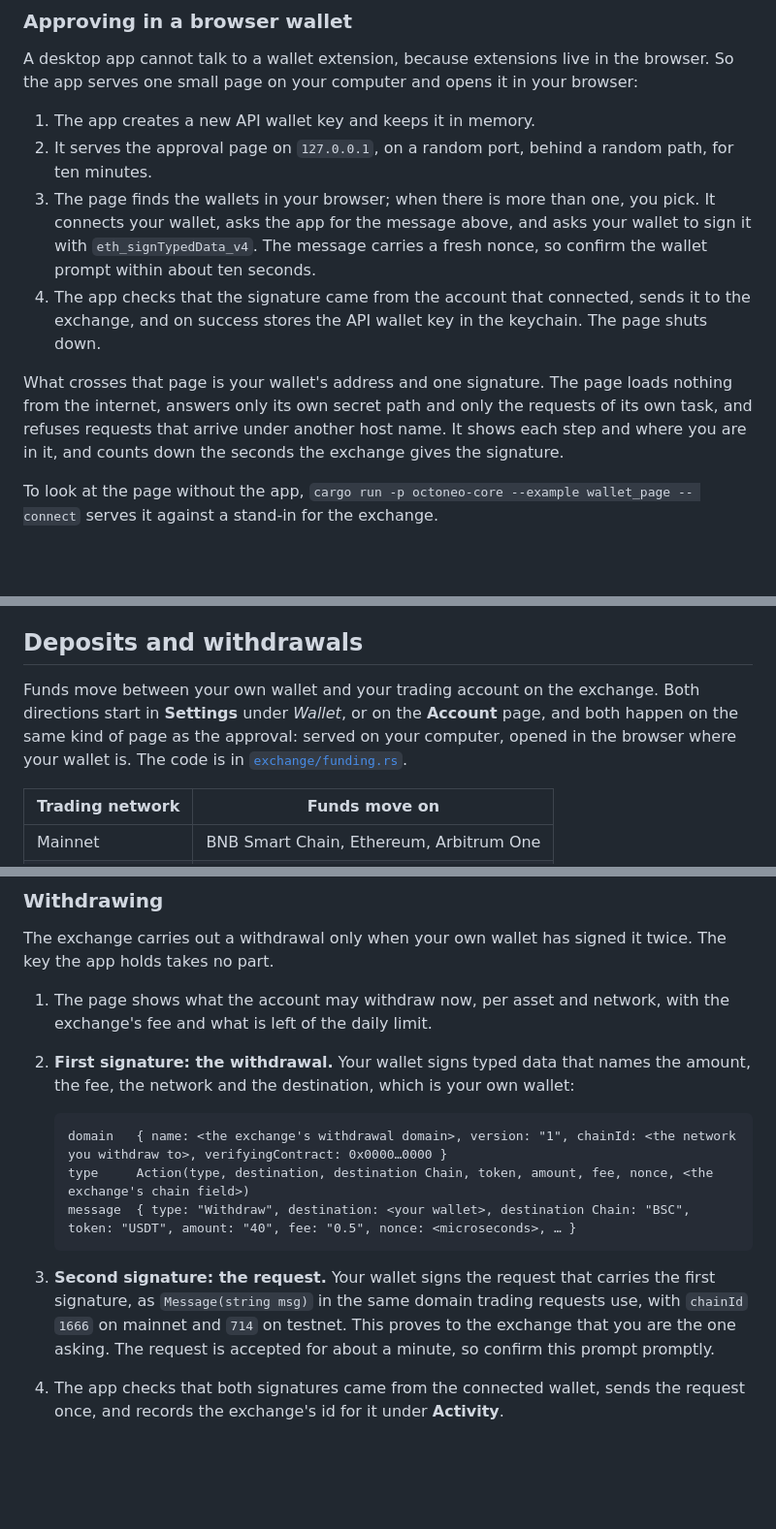
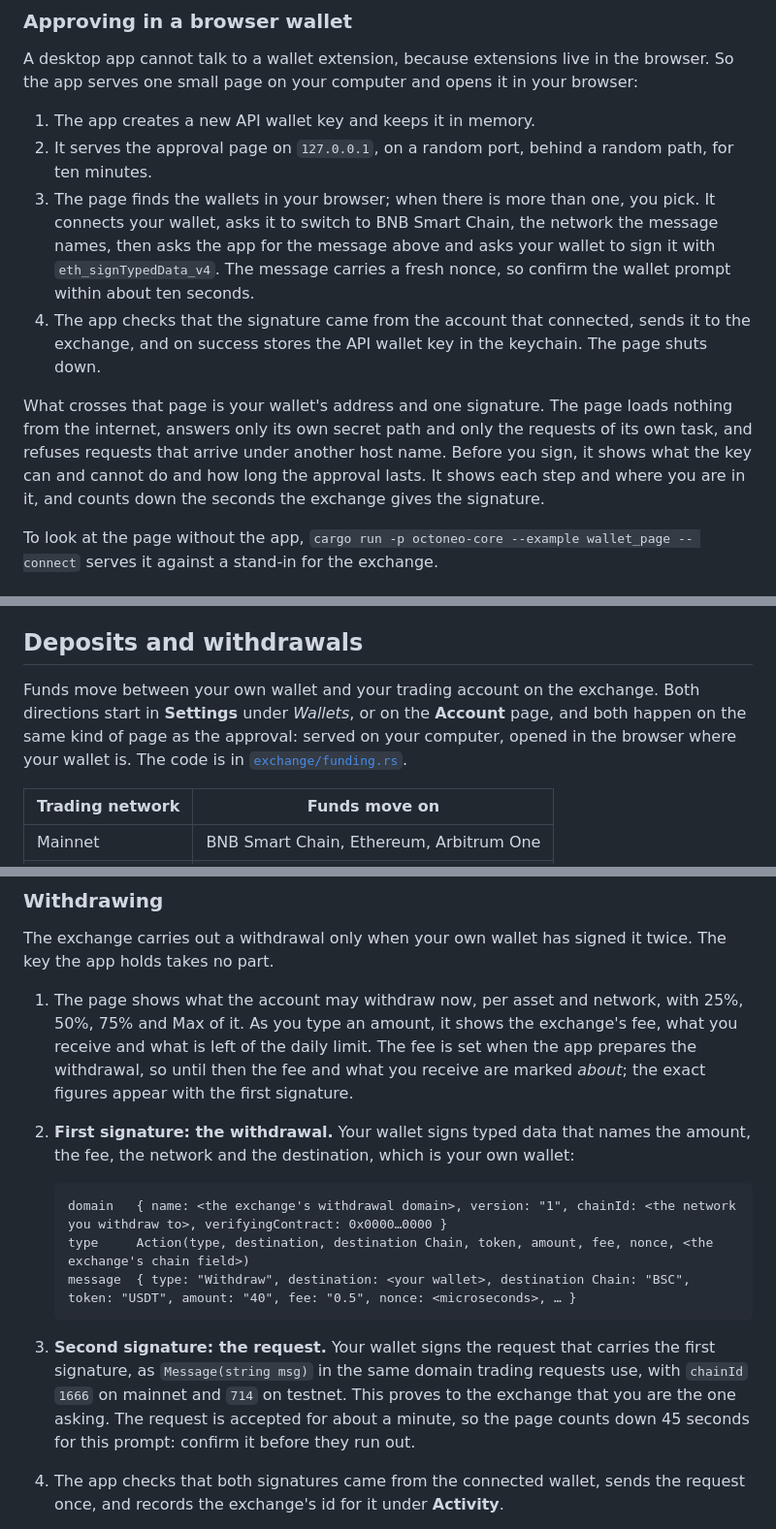
Before and after one commit to kerjakuyco/octo-gens, a Markdown page: docs/exchange.md, 3 parts joined by grey strips. Shown at 97% size. Rendered like a GitHub page; blank space fills up the shorter version.

````diff
--- a/docs/exchange.md
+++ b/docs/exchange.md
@@ -95,10 +95,10 @@ A desktop app cannot talk to a wallet extension, because extensions live in the
 
 1. The app creates a new API wallet key and keeps it in memory.
 2. It serves the approval page on `127.0.0.1`, on a random port, behind a random path, for ten minutes.
-3. The page finds the wallets in your browser; when there is more than one, you pick. It connects your wallet, asks the app for the message above, and asks your wallet to sign it with `eth_signTypedData_v4`. The message carries a fresh nonce, so confirm the wallet prompt within about ten seconds.
+3. The page finds the wallets in your browser; when there is more than one, you pick. It connects your wallet, asks it to switch to BNB Smart Chain, the network the message names, then asks the app for the message above and asks your wallet to sign it with `eth_signTypedData_v4`. The message carries a fresh nonce, so confirm the wallet prompt within about ten seconds.
 4. The app checks that the signature came from the account that connected, sends it to the exchange, and on success stores the API wallet key in the keychain. The page shuts down.
 
-What crosses that page is your wallet's address and one signature. The page loads nothing from the internet, answers only its own secret path and only the requests of its own task, and refuses requests that arrive under another host name. It shows each step and where you are in it, and counts down the seconds the exchange gives the signature.
+What crosses that page is your wallet's address and one signature. The page loads nothing from the internet, answers only its own secret path and only the requests of its own task, and refuses requests that arrive under another host name. Before you sign, it shows what the key can and cannot do and how long the approval lasts. It shows each step and where you are in it, and counts down the seconds the exchange gives the signature.
 
 To look at the page without the app, `cargo run -p octoneo-core --example wallet_page -- connect` serves it against a stand-in for the exchange.
 
@@ -115,7 +115,7 @@ You can instead create an API wallet on the exchange's API wallet page (`/en/api
 
 ## Deposits and withdrawals
 
-Funds move between your own wallet and your trading account on the exchange. Both directions start in **Settings** under *Wallet*, or on the **Account** page, and both happen on the same kind of page as the approval: served on your computer, opened in the browser where your wallet is. The code is in [`exchange/funding.rs`](../crates/octoneo-core/src/exchange/funding.rs).
+Funds move between your own wallet and your trading account on the exchange. Both directions start in **Settings** under *Wallets*, or on the **Account** page, and both happen on the same kind of page as the approval: served on your computer, opened in the browser where your wallet is. The code is in [`exchange/funding.rs`](../crates/octoneo-core/src/exchange/funding.rs).
 
 | Trading network | Funds move on |
 | --- | --- |
@@ -152,7 +152,7 @@ The mainnet vaults are the ones in the exchange's API documentation. The testnet
 
 The exchange carries out a withdrawal only when your own wallet has signed it twice. The key the app holds takes no part.
 
-1. The page shows what the account may withdraw now, per asset and network, with the exchange's fee and what is left of the daily limit.
+1. The page shows what the account may withdraw now, per asset and network, with 25%, 50%, 75% and Max of it. As you type an amount, it shows the exchange's fee, what you receive and what is left of the daily limit. The fee is set when the app prepares the withdrawal, so until then the fee and what you receive are marked *about*; the exact figures appear with the first signature.
 2. **First signature: the withdrawal.** Your wallet signs typed data that names the amount, the fee, the network and the destination, which is your own wallet:
 
    ```
@@ -161,7 +161,7 @@ The exchange carries out a withdrawal only when your own wallet has signed it tw
    message  { type: "Withdraw", destination: <your wallet>, destination Chain: "BSC", token: "USDT", amount: "40", fee: "0.5", nonce: <microseconds>, … }
    ```
 
-3. **Second signature: the request.** Your wallet signs the request that carries the first signature, as `Message(string msg)` in the same domain trading requests use, with `chainId` `1666` on mainnet and `714` on testnet. This proves to the exchange that you are the one asking. The request is accepted for about a minute, so confirm this prompt promptly.
+3. **Second signature: the request.** Your wallet signs the request that carries the first signature, as `Message(string msg)` in the same domain trading requests use, with `chainId` `1666` on mainnet and `714` on testnet. This proves to the exchange that you are the one asking. The request is accepted for about a minute, so the page counts down 45 seconds for this prompt: confirm it before they run out.
 4. The app checks that both signatures came from the connected wallet, sends the request once, and records the exchange's id for it under **Activity**.
 
 If no clear answer comes back, the app does not treat that as a refusal. It tells you the withdrawal may or may not have been accepted, and to check your balance before asking again.
````
Also changed, not shown: other parts of docs/exchange.md (+1 -1 lines), README.md (+3 -3 lines), docs/images/deposit-light.png.
